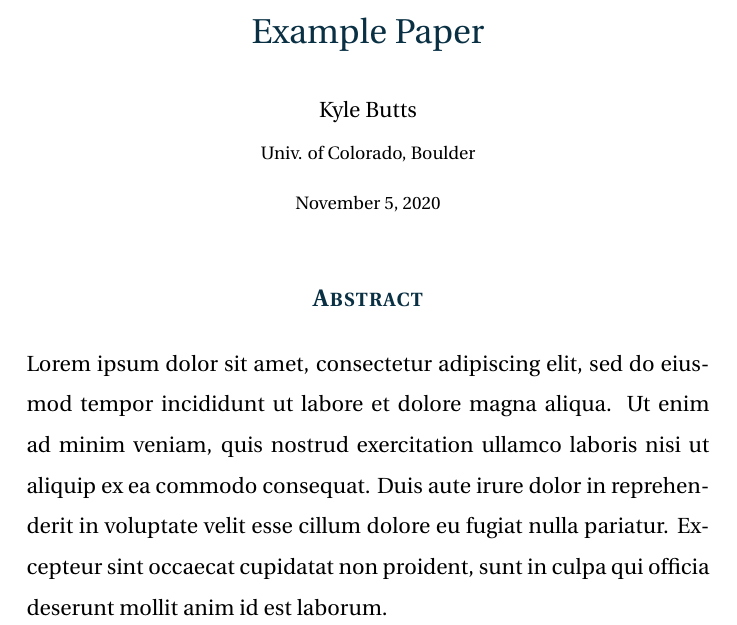
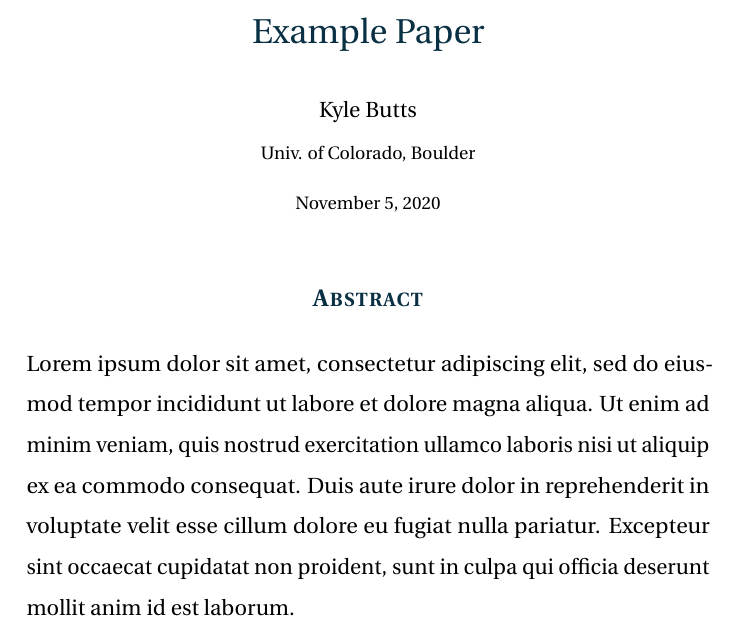
Before and after one commit to kylebutts/latex-templates, a LaTeX paper (latex-article/article.tex, which reads latex-article/preamble.tex): part of page 1 of 6, cut so that both start at the same text. Compiled offline with pdfLaTeX.

Commit message:
Updated fonts and left other options commented

```diff
--- a/latex-article/preamble.tex
+++ b/latex-article/preamble.tex
@@ -5,16 +5,22 @@
 \renewcommand{\baselinestretch}{1.5}
 
 % Font ---------------------------------------------
-% \usepackage{libertine}
+
 \usepackage{utopia}
-\usepackage[libertine]{newtxmath}
+\usepackage[utopia, smallerops, varg]{newtxmath}
+% \usepackage{cabin}
+% \usepackage[libertine]{newtxmath}
+
+% Small adjustments to text kerning
+\usepackage{microtype}
 
 % Remove annoying over-full box warnings -----------
 \vfuzz2pt
 \hfuzz2pt
 
-% xcolor and define colors -------------------------
+% Color Palette ------------------------------------
 \usepackage{xcolor}
+
 % https://www.materialpalette.com/colors
 \definecolor{red}{HTML}{c62828}
 \definecolor{orange}{HTML}{ef6c00}
```
